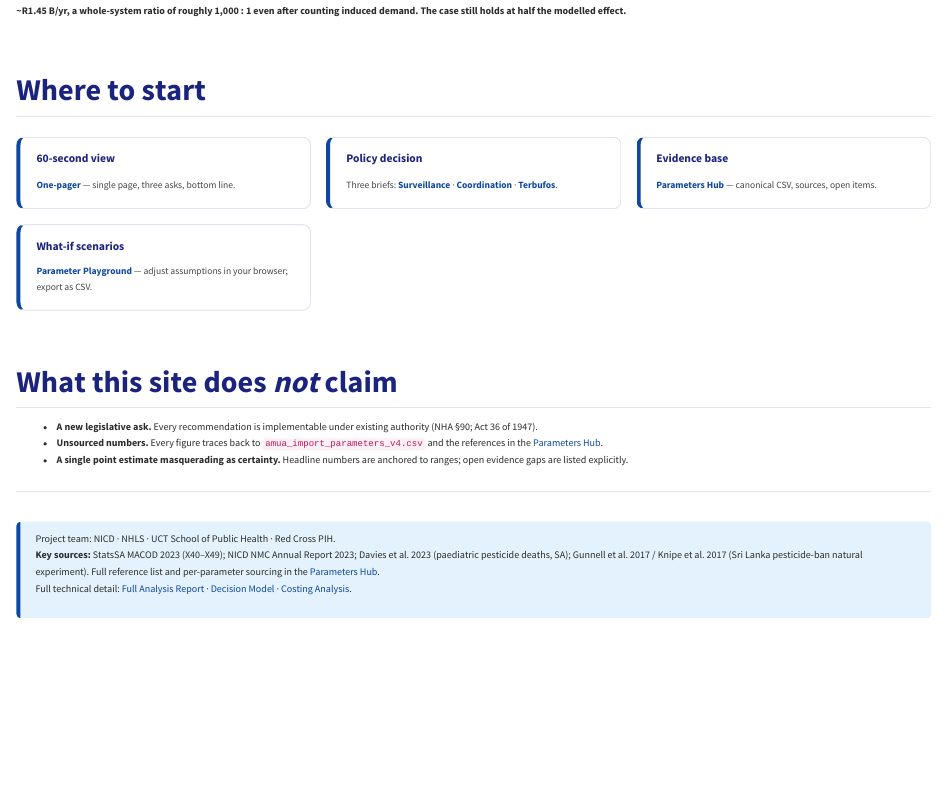
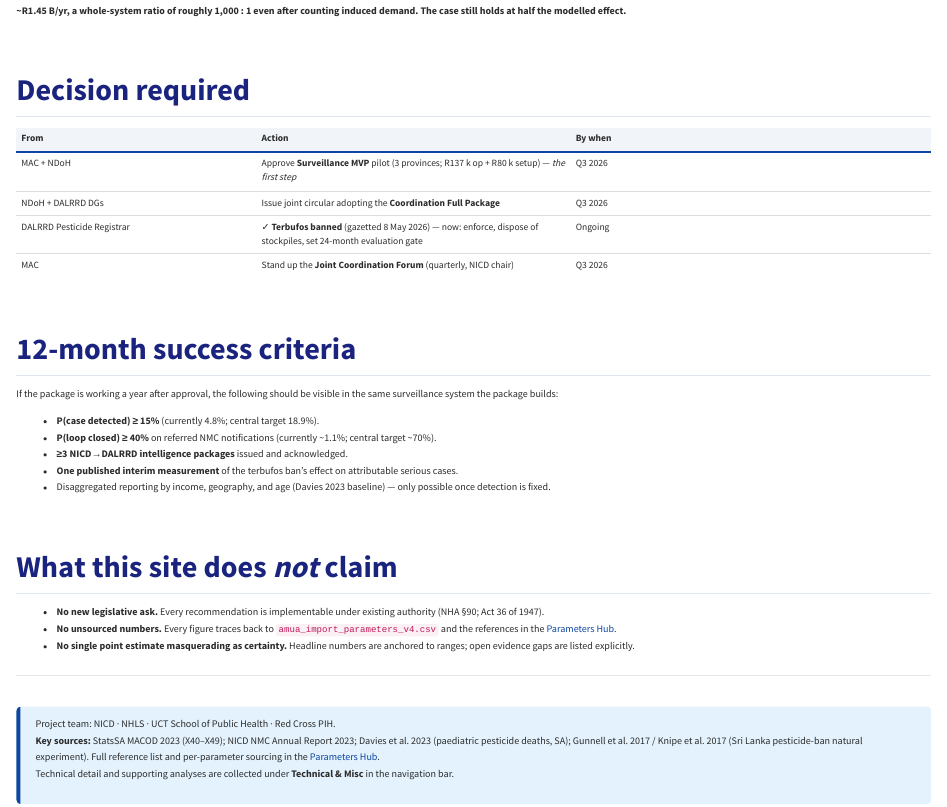
Before and after one commit to bridaybrummer/D2P_project, a Quarto document (index.qmd): the page in a window 1100 px wide, from 1420 px down. Rendered offline with R 4.5, knitr and Pandoc in place of Quarto, with nearby package versions.

Commit message:
simplified tabs

```diff
--- a/_quarto.yml
+++ b/_quarto.yml
@@ -17,7 +17,6 @@ website:
     left:
       - text: "Home"
         href: index.qmd
-      - text: "One-Pager"
-        href: one_pager.qmd
       - text: "Policy Briefs"
         href: posts.html
+      - text: "Technical & Misc"
@@ -44,7 +40,7 @@ website:
             href: technical_appendix_coordination.html
           - text: "Appendix C — Terbufos (bracketed deaths averted)"
             href: technical_appendix_terbufos.html
-          - text: "Appendix D — Sentinel toxicology (live-patient testing, S3)"
+          - text: "Appendix D — Sentinel toxicology (live-patient testing)"
             href: posts/surveillance_concept_note.html
     right:
       - icon: github
--- a/index.qmd
+++ b/index.qmd
@@ -98,42 +98,35 @@ flowchart LR
 
 Three stages, one system. Each affordable on its own; each strictly more valuable paired with the others. **Total annual operating cost ~R282 k against an annual burden of R2.34 billion — modelled burden avoided ~R1.45 B/yr, a whole-system ratio of roughly 1,000 : 1 even after counting induced demand. The case still holds at half the modelled effect.**
 
-## Where to start
+## Decision required
 
-::: {.card-grid}
+| From | Action | By when |
+|:-----|:-------|:--------|
+| MAC + NDoH | Approve **Surveillance MVP** pilot (3 provinces; R137 k op + R80 k setup) — *the first step* | Q3 2026 |
+| NDoH + DALRRD DGs | Issue joint circular adopting the **Coordination Full Package** | Q3 2026 |
+| DALRRD Pesticide Registrar | ✓ **Terbufos banned** (gazetted 8 May 2026) — now: enforce, dispose of stockpiles, set 24-month evaluation gate | Ongoing |
+| MAC | Stand up the **Joint Coordination Forum** (quarterly, NICD chair) | Q3 2026 |
 
-::: {.feature-card}
-### 60-second view
-**[One-pager](one_pager.qmd)** — single page, three asks, bottom line.
-:::
+## 12-month success criteria
 
-::: {.feature-card}
-### Policy decision
-Three briefs: **[Surveillance](posts/surveillance_policy.qmd)** · **[Coordination](posts/coordination_policy.qmd)** · **[Terbufos](posts/terbufos_policy.qmd)**.
-:::
+If the package is working a year after approval, the following should be visible in the same surveillance system the package builds:
 
-::: {.feature-card}
-### Evidence base
-**[Parameters Hub](parameters_hub.qmd)** — canonical CSV, sources, open items.
-:::
-
-::: {.feature-card}
-### What-if scenarios
-**[Parameter Playground](parameter_playground.qmd)** — adjust assumptions in your browser; export as CSV.
-:::
-
-:::
+- **P(case detected) ≥ 15%** (currently 4.8%; central target 18.9%).
+- **P(loop closed) ≥ 40%** on referred NMC notifications (currently ~1.1%; central target ~70%).
+- **≥3 NICD→DALRRD intelligence packages** issued and acknowledged.
+- **One published interim measurement** of the terbufos ban's effect on attributable serious cases.
+- Disaggregated reporting by income, geography, and age (Davies 2023 baseline) — only possible once detection is fixed.
 
 ## What this site does *not* claim
 
-- **A new legislative ask.** Every recommendation is implementable under existing authority (NHA §90; Act 36 of 1947).
-- **Unsourced numbers.** Every figure traces back to [`amua_import_parameters_v4.csv`](amua_import_parameters_v4.csv) and the references in the [Parameters Hub](parameters_hub.qmd).
-- **A single point estimate masquerading as certainty.** Headline numbers are anchored to ranges; open evidence gaps are listed explicitly.
+- **No new legislative ask.** Every recommendation is implementable under existing authority (NHA §90; Act 36 of 1947).
+- **No unsourced numbers.** Every figure traces back to [`amua_import_parameters_v4.csv`](amua_import_parameters_v4.csv) and the references in the [Parameters Hub](parameters_hub.qmd).
+- **No single point estimate masquerading as certainty.** Headline numbers are anchored to ranges; open evidence gaps are listed explicitly.
 
 ---
 
 ::: {.footer-cta}
 Project team: NICD · NHLS · UCT School of Public Health · Red Cross PIH.
 **Key sources:** StatsSA MACOD 2023 (X40–X49); NICD NMC Annual Report 2023; Davies et al. 2023 (paediatric pesticide deaths, SA); Gunnell et al. 2017 / Knipe et al. 2017 (Sri Lanka pesticide-ban natural experiment). Full reference list and per-parameter sourcing in the [Parameters Hub](parameters_hub.qmd).
-Full technical detail: [Full Analysis Report](analysis_report_v2.html) · [Decision Model](posts/decision_model.qmd) · [Costing Analysis](posts/costing_analysis.qmd).
+Technical detail and supporting analyses are collected under **Technical & Misc** in the navigation bar.
 :::
```
Also changed, not shown: posts.qmd (+1 -1 lines), _quarto.yml (15 more changed lines).
